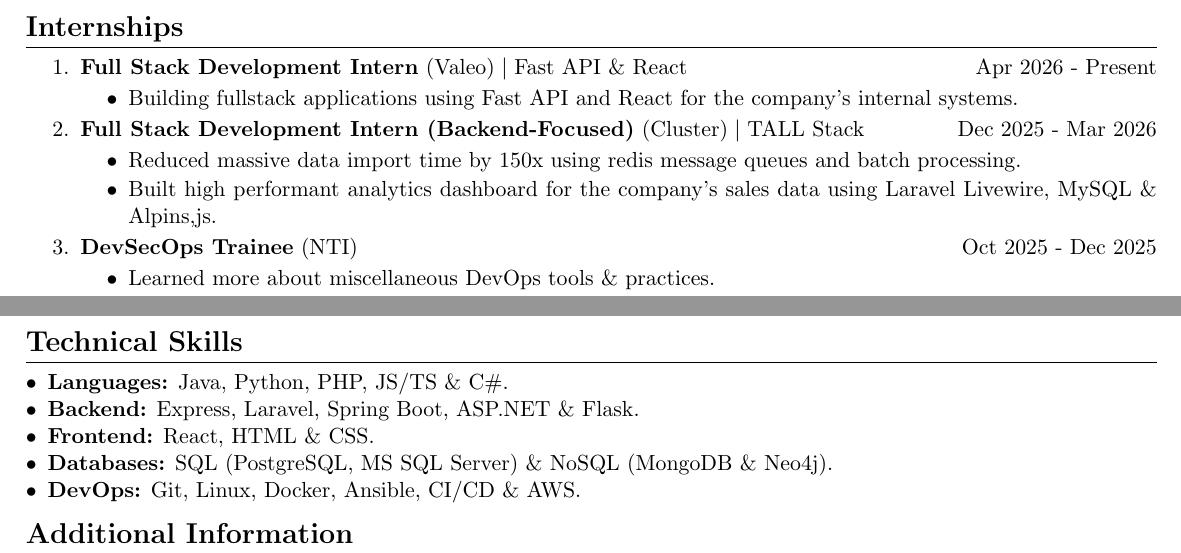
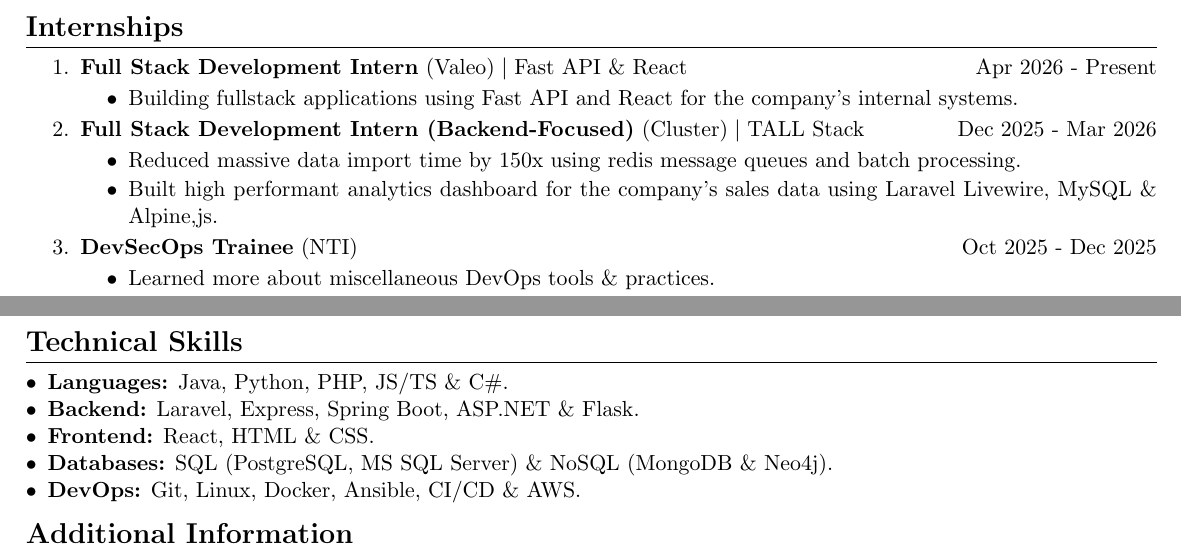
Before and after one commit to hosain-ghoraba/CV, a LaTeX CV (Hosain Ghoraba CV.tex): two parts of the page, joined at a grey line, cut so that both start at the same text. Compiled offline with pdfLaTeX.

Commit message:
fix typo

```diff
--- a/Hosain Ghoraba CV.tex
+++ b/Hosain Ghoraba CV.tex
@@ -86,7 +86,7 @@
     \item \textbf{Full Stack Development Intern (Backend-Focused)} (Cluster) $|$ {TALL Stack} \hfill {Dec 2025 - Mar 2026}
     \begin{itemize}
     \item Reduced massive data import time by 150x using redis message queues and batch processing.
-    \item Built high performant analytics dashboard for the company’s sales data using Laravel Livewire, MySQL \& Alpins,js.
+    \item Built high performant analytics dashboard for the company’s sales data using Laravel Livewire, MySQL \& Alpine,js.
     \end{itemize}
 
     \item \textbf{DevSecOps Trainee} (NTI) \hfill {Oct 2025 - Dec 2025}
@@ -208,7 +208,7 @@
 
 \begin{itemize}[noitemsep, topsep=0pt, partopsep=0pt, parsep=0pt, itemindent=0pt, leftmargin=*]
     \item \textbf{Languages:} Java, Python, PHP, JS/TS \& C\#.
-    \item \textbf{Backend:} Express, Laravel, Spring Boot, ASP.NET \& Flask.
+    \item \textbf{Backend:} Laravel, Express, Spring Boot, ASP.NET \& Flask.
     \item \textbf{Frontend:} React, HTML \& CSS.
     \item \textbf{Databases:} SQL (PostgreSQL, MS SQL Server) \& NoSQL (MongoDB \& Neo4j).
     \item \textbf{DevOps:} Git, Linux, Docker, Ansible, CI/CD \& AWS.
```
Also changed, not shown: Hosain Ghoraba CV.pdf.
